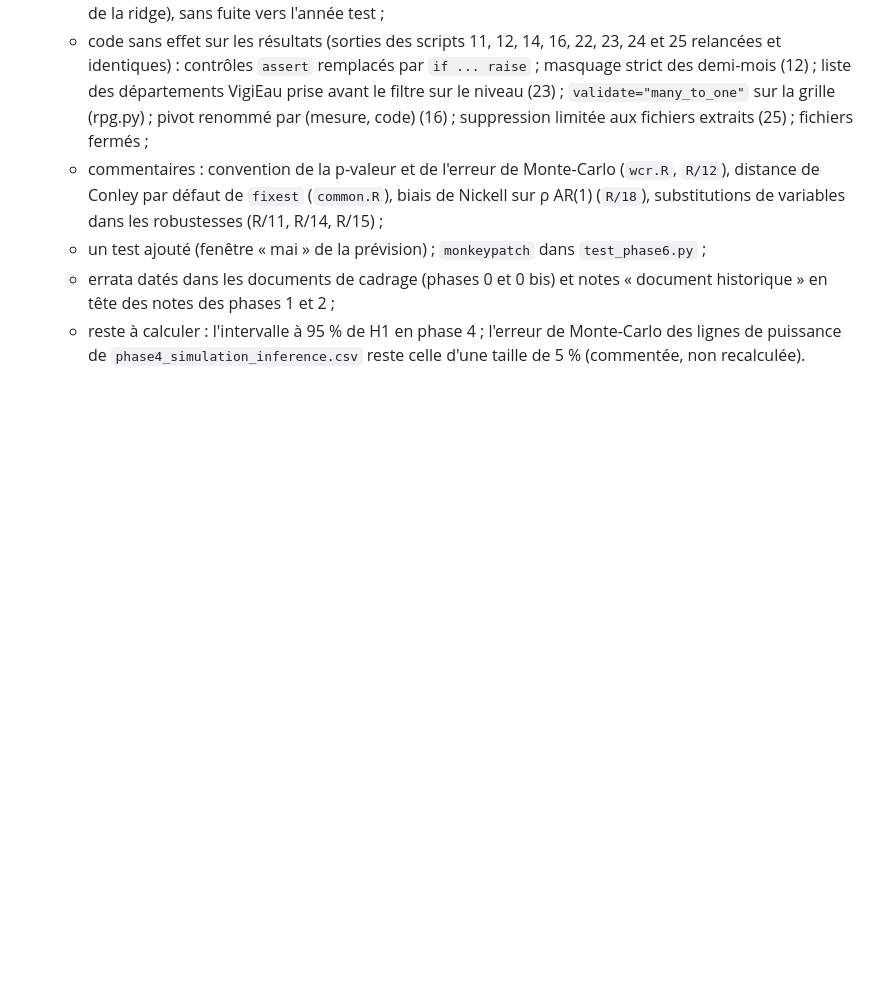
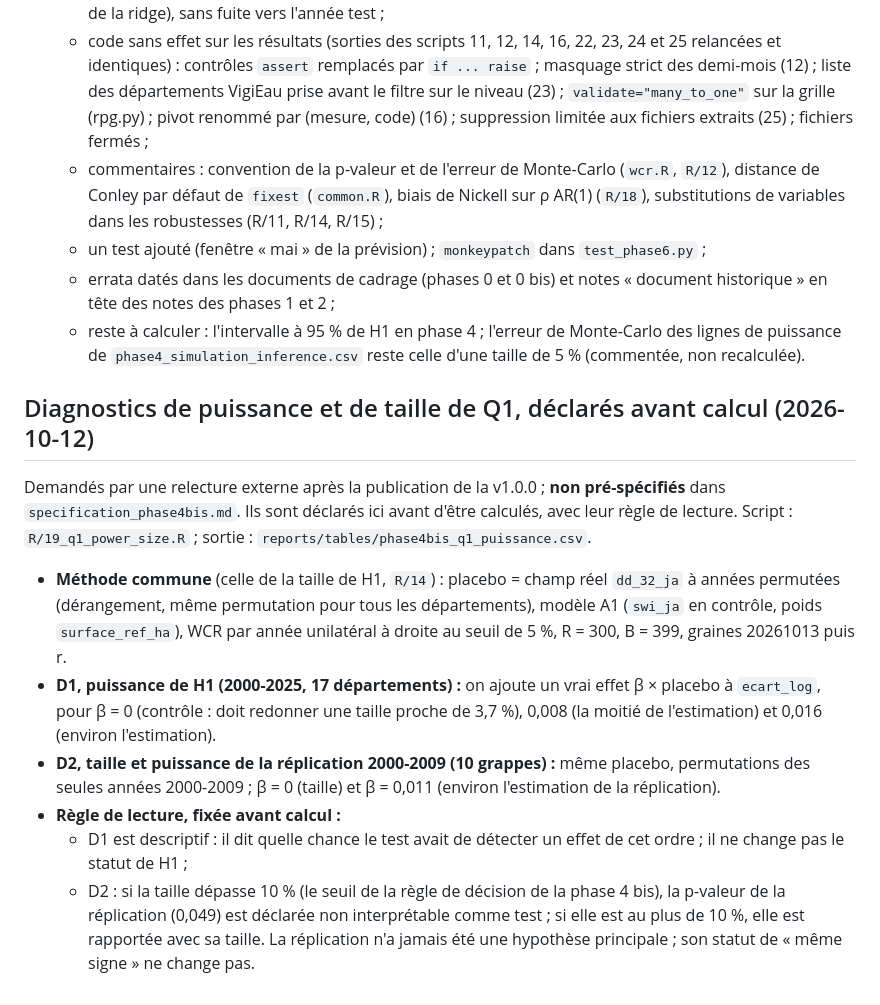
Before and after one commit to maxime2476/Atlas, a Markdown page: docs/decisions.md, the part around the change. GitHub-like rendering; blank space fills up the shorter version.

Commit message:
Déclaration avant calcul : diagnostics de puissance et de taille de Q1 (D1, D2)
Co-Authored-By: Claude Opus 5.5 <noreply@anthropic.com>

```diff
--- a/docs/decisions.md
+++ b/docs/decisions.md
@@ -271,3 +271,14 @@ Audit complet en lecture seule par quatre relecteurs (code, économétrie, donn
   - un test ajouté (fenêtre « mai » de la prévision) ; `monkeypatch` dans `test_phase6.py` ;
   - errata datés dans les documents de cadrage (phases 0 et 0 bis) et notes « document historique » en tête des notes des phases 1 et 2 ;
   - reste à calculer : l'intervalle à 95 % de H1 en phase 4 ; l'erreur de Monte-Carlo des lignes de puissance de `phase4_simulation_inference.csv` reste celle d'une taille de 5 % (commentée, non recalculée).
+
+## Diagnostics de puissance et de taille de Q1, déclarés avant calcul (2026-10-12)
+
+Demandés par une relecture externe après la publication de la v1.0.0 ; **non pré-spécifiés** dans `specification_phase4bis.md`. Ils sont déclarés ici avant d'être calculés, avec leur règle de lecture. Script : `R/19_q1_power_size.R` ; sortie : `reports/tables/phase4bis_q1_puissance.csv`.
+
+- **Méthode commune** (celle de la taille de H1, `R/14`) : placebo = champ réel `dd_32_ja` à années permutées (dérangement, même permutation pour tous les départements), modèle A1 (`swi_ja` en contrôle, poids `surface_ref_ha`), WCR par année unilatéral à droite au seuil de 5 %, R = 300, B = 399, graines 20261013 puis r.
+- **D1, puissance de H1 (2000-2025, 17 départements) :** on ajoute un vrai effet β × placebo à `ecart_log`, pour β = 0 (contrôle : doit redonner une taille proche de 3,7 %), 0,008 (la moitié de l'estimation) et 0,016 (environ l'estimation).
+- **D2, taille et puissance de la réplication 2000-2009 (10 grappes) :** même placebo, permutations des seules années 2000-2009 ; β = 0 (taille) et β = 0,011 (environ l'estimation de la réplication).
+- **Règle de lecture, fixée avant calcul :**
+  - D1 est descriptif : il dit quelle chance le test avait de détecter un effet de cet ordre ; il ne change pas le statut de H1 ;
+  - D2 : si la taille dépasse 10 % (le seuil de la règle de décision de la phase 4 bis), la p-valeur de la réplication (0,049) est déclarée non interprétable comme test ; si elle est au plus de 10 %, elle est rapportée avec sa taille. La réplication n'a jamais été une hypothèse principale ; son statut de « même signe » ne change pas.
```
